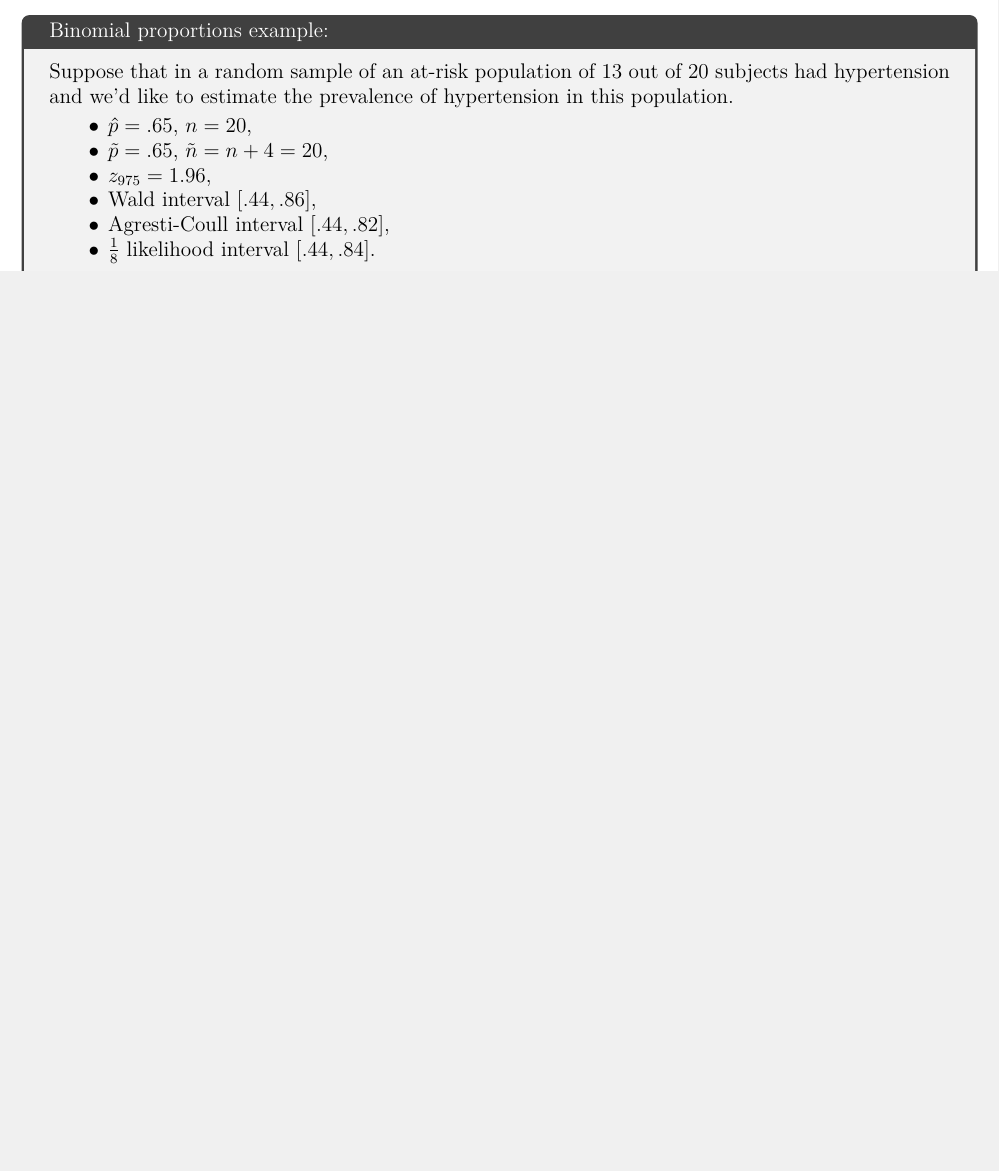
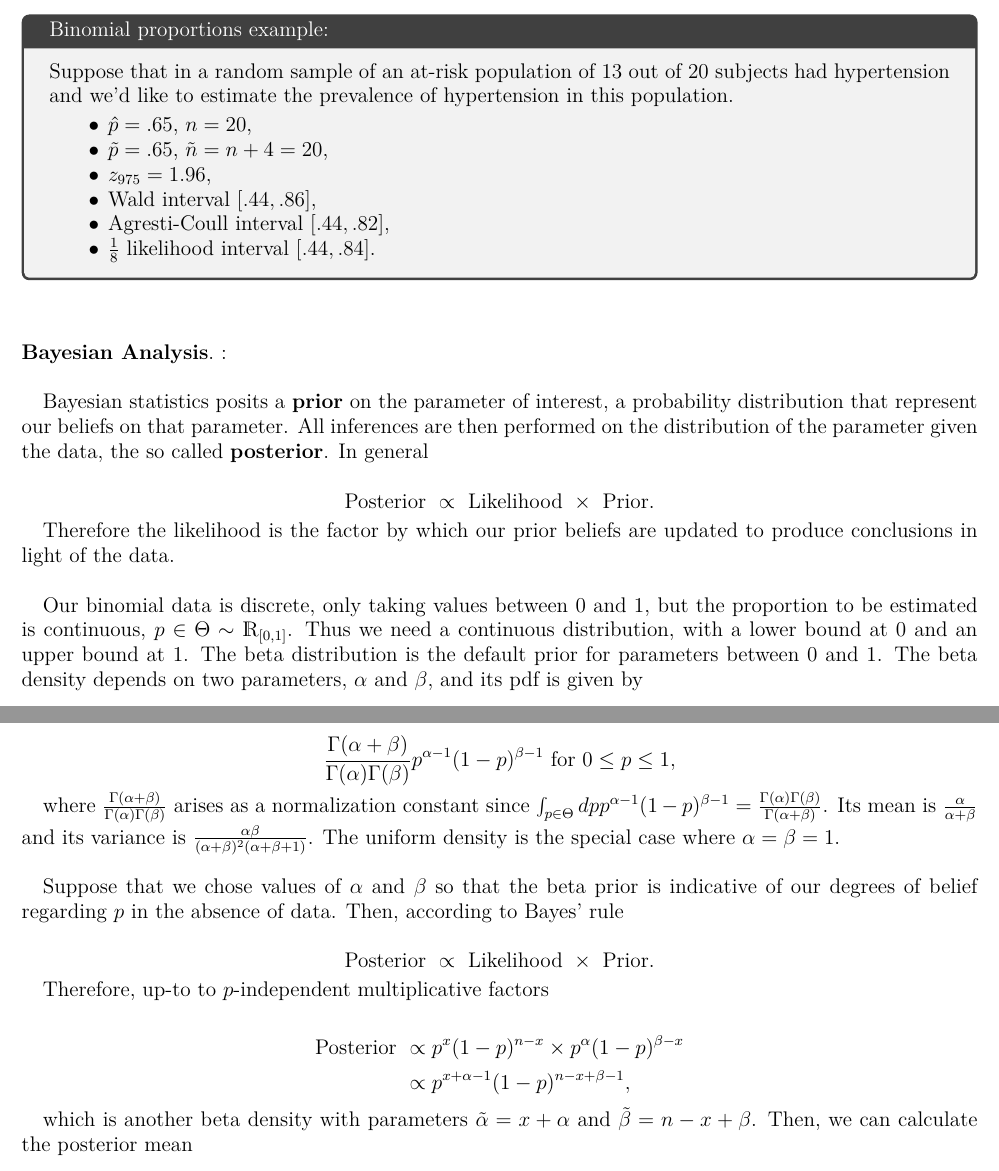
Before and after one commit to licTomasPerez/Mathematical-Biostatistics-Bootcamp-John-Hopkins, a LaTeX problem sheet (Lecture Notes/main.tex): part of page 23 of 68 before the commit and two parts of pages 23 and 24 of 69 after it, the two joined at a grey line, cut so that both start at the same text, the shorter picture padded with empty space. Compiled offline with pdfLaTeX.

Commit message:
Update main.tex

```diff
--- a/Lecture Notes/main.tex
+++ b/Lecture Notes/main.tex
@@ -1145,12 +1145,43 @@ Suppose that in a random sample of an at-risk population of 13 out of 20 subject
     \item Agresti-Coull interval $[.44, .82]$,
     \item $\frac{1}{8}$ likelihood interval $[.44, .84]$.
 \end{itemize}
-
-\begin{itemize}
-    \item
-\end{itemize}
-
 \end{tcolorbox}
+
+\textnormal{ } \\
+
+\paragraph{\textbf{Bayesian Analysis}}: \\
+
+Bayesian statistics posits a \textbf{prior} on the parameter of interest, a probability distribution that represent our beliefs on that parameter. All inferences are then performed on the distribution of the parameter given the data, the so called \textbf{posterior}. In general
+
+$$
+\textnormal{Posterior } \propto \textnormal{ Likelihood  }\times \textnormal{ Prior}.
+$$
+
+Therefore the likelihood is the factor by which our prior beliefs are updated to produce conclusions in light of the data. \\
+
+Our binomial data is discrete, only taking values between 0 and 1, but the proportion to be estimated is continuous, $p \in \Theta \sim \R_{[0,1]}$. Thus we need a continuous distribution, with a lower bound at 0 and an upper bound at 1. The beta distribution is the default prior for parameters between 0 and 1. The beta density depends on two parameters, $\alpha \textnormal{ and } \beta$, and its pdf is given by
+
+$$
+\frac{\Gamma(\alpha+\beta)}{\Gamma(\alpha)\Gamma(\beta)} p^{\alpha-1}(1-p)^{\beta-1} \textnormal{ for } 0 \leq p \leq 1,
+$$
+
+where $\frac{\Gamma(\alpha+\beta)}{\Gamma(\alpha)\Gamma(\beta)}$ arises as a normalization constant since $\int_{p\in\Theta}dp p^{\alpha-1}(1-p)^{\beta-1} = \frac{\Gamma(\alpha)\Gamma(\beta)}{\Gamma(\alpha+\beta)}$. Its mean is $\frac{\alpha}{\alpha+\beta}$ and its variance is $\frac{\alpha\beta}{(\alpha+\beta)^2(\alpha+\beta+1)}$. The uniform density is the special case where $\alpha=\beta=1$. \\
+
+Suppose that we chose values of $\alpha$ and $\beta$ so that the beta prior is indicative of our degrees of belief regarding $p$ in the absence of data. Then, according to Bayes' rule
+
+$$
+\textnormal{Posterior } \propto \textnormal{ Likelihood  }\times \textnormal{ Prior}.
+$$
+
+Therefore, up-to to $p$-independent multiplicative factors
+
+\begin{align*}
+    \textnormal{Posterior } &\propto p^{x}(1-p)^{n-x} \times p^{\alpha}(1-p)^{\beta-x} \\
+    &\propto p^{x+\alpha-1}(1-p)^{n-x+\beta-1},
+\end{align*}
+
+which is another beta density with parameters $\tilde{\alpha}=x+\alpha$ and $\tilde{\beta}=n-x+\beta$.
+Then, we can calculate the posterior mean
 
 \clearpage
 
```
